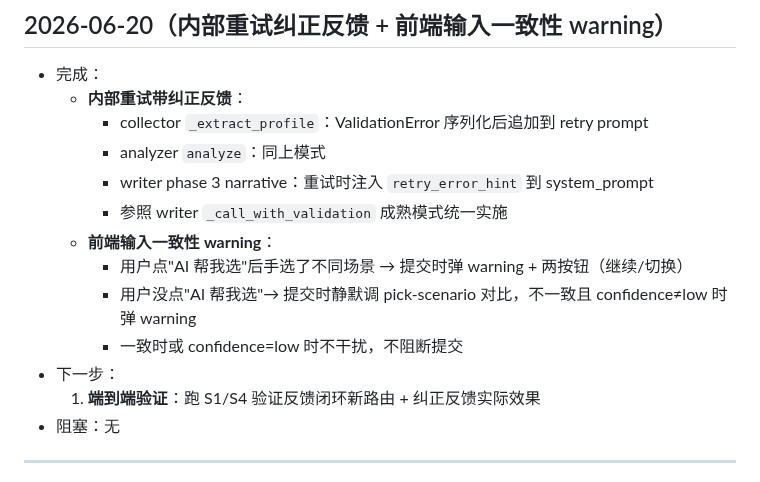
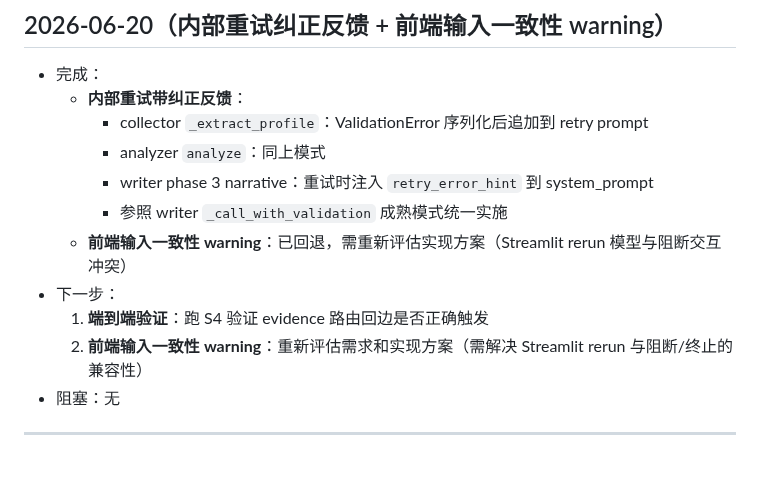
Before and after one commit to OPENW1NDOW/PentaScope, a Markdown page: PROGRESS.md, the part around the change. GitHub-like rendering.

Commit message:
docs: 前端 warning 记回 TODO 待重新评估

```diff
--- a/PROGRESS.md
+++ b/PROGRESS.md
@@ -23,12 +23,10 @@ PentaScope — AI 驱动的竞品分析 Agent 协作系统 — 项目进度日
     - analyzer `analyze`：同上模式
     - writer phase 3 narrative：重试时注入 `retry_error_hint` 到 system_prompt
     - 参照 writer `_call_with_validation` 成熟模式统一实施
-  - **前端输入一致性 warning**：
-    - 用户点"AI 帮我选"后手选了不同场景 → 提交时弹 warning + 两按钮（继续/切换）
-    - 用户没点"AI 帮我选"→ 提交时静默调 pick-scenario 对比，不一致且 confidence≠low 时弹 warning
-    - 一致时或 confidence=low 时不干扰，不阻断提交
+  - **前端输入一致性 warning**：已回退，需重新评估实现方案（Streamlit rerun 模型与阻断交互冲突）
 - 下一步：
-  1. **端到端验证**：跑 S1/S4 验证反馈闭环新路由 + 纠正反馈实际效果
+  1. **端到端验证**：跑 S4 验证 evidence 路由回边是否正确触发
+  2. **前端输入一致性 warning**：重新评估需求和实现方案（需解决 Streamlit rerun 与阻断/终止的兼容性）
 - 阻塞：无
 
 ---
```
